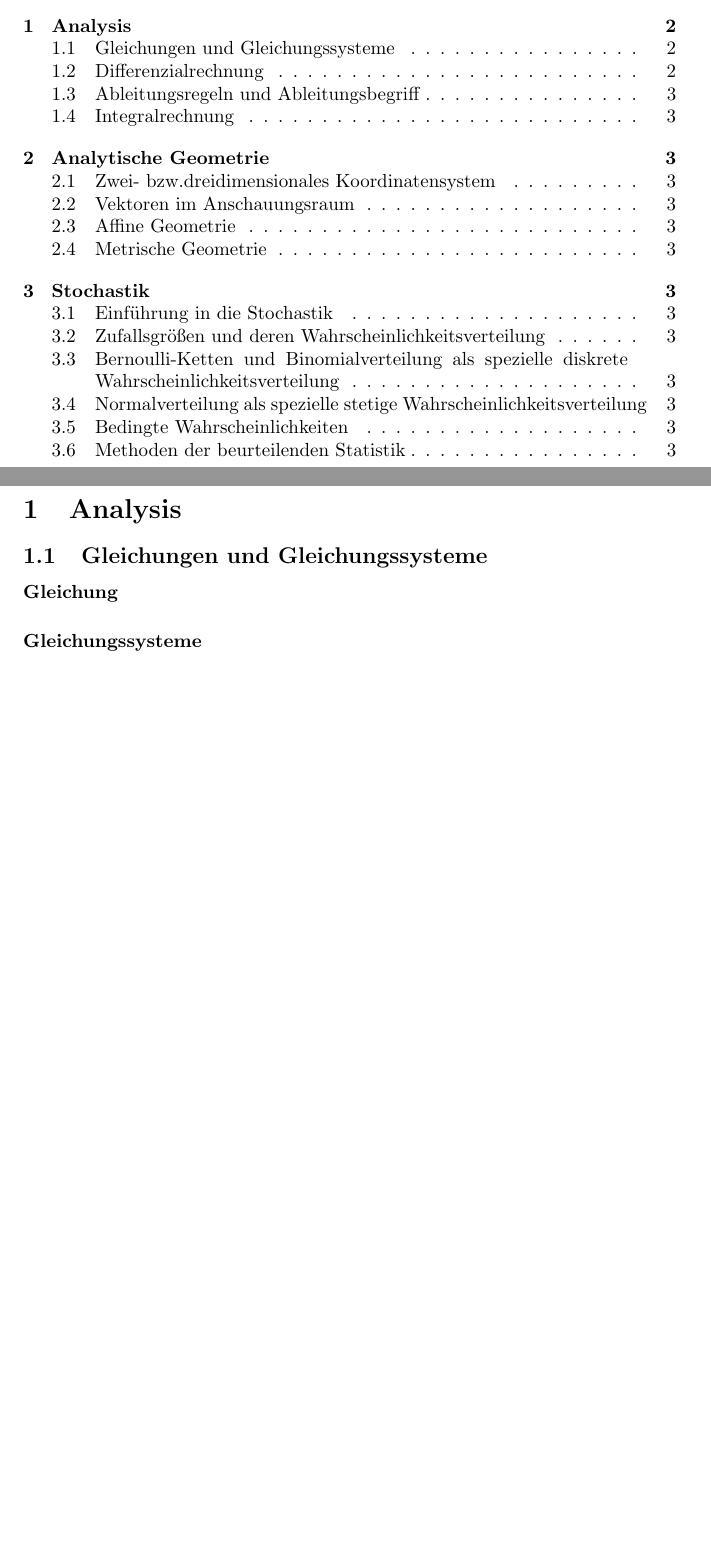
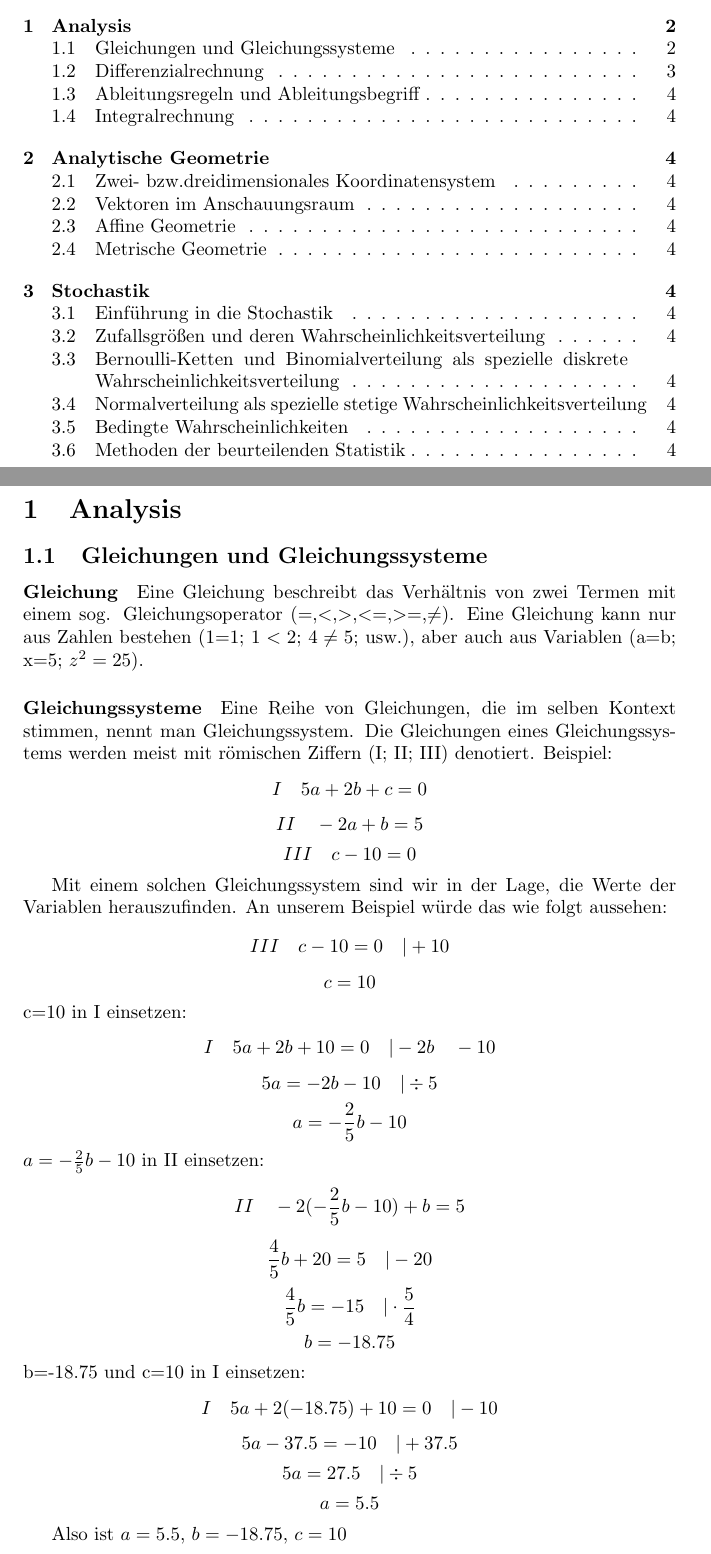
Before and after one commit to stuhlprobe/Mathe, a LaTeX paper (Zusammenfassungen - LaTex/MatheAbiMain.tex): two parts of pages 1 and 2 of 3 before the commit and two parts of pages 1 and 2 of 4 after it, joined at a grey line, cut so that both start at the same text, the shorter picture padded with empty space. Compiled offline with pdfLaTeX.

Commit message:
Added Gleichungen und Gleichungssysteme

```diff
--- a/Zusammenfassungen - LaTex/MatheAbiMain.tex
+++ b/Zusammenfassungen - LaTex/MatheAbiMain.tex
@@ -21,7 +21,36 @@
 \section{Analysis}
 \subsection{Gleichungen und Gleichungssysteme}
 \paragraph{Gleichung}
+Eine Gleichung beschreibt das Verhältnis von zwei Termen mit einem sog. Gleichungsoperator ($=$,$<$,$>$,$<=$,$>=$,$\neq$). Eine Gleichung kann nur aus Zahlen bestehen (1=1; $1<2$; $4\neq5$; usw.),
+aber auch aus Variablen (a=b; x=5; $z^2=25$).
 \paragraph{Gleichungssysteme}
+Eine Reihe von Gleichungen, die im selben Kontext stimmen, nennt man Gleichungssystem. Die Gleichungen eines Gleichungssystems werden meist
+mit römischen Ziffern (I; II; III) denotiert. Beispiel:
+\[ I \quad 5a+2b+c=0\]
+\[ II \quad -2a+b=5\]
+\[ III \quad c-10=0\]
+
+Mit einem solchen Gleichungssystem sind wir in der Lage, die Werte der Variablen herauszufinden.  An unserem Beispiel würde das wie folgt aussehen:
+
+\[ III \quad c-10=0 \quad | +10 \]
+\[c = 10\]
+c=10 in I einsetzen:
+\[ I \quad 5a+2b+10=0 \quad | -2b \quad -10\]
+\[ 5a=-2b-10 \quad | \div 5\]
+\[a=-\frac{2}{5}b-10\]
+$a=-\frac{2}{5}b-10$ in II einsetzen:
+\[ II \quad -2(-\frac{2}{5}b-10)+b=5\]
+\[ \frac{4}{5}b+20=5 \quad | -20\]
+\[ \frac{4}{5}b=-15 \quad |\cdot \frac{5}{4} \]
+\[ b=-18.75\]
+b=-18.75 und c=10 in I einsetzen:
+\[ I \quad 5a+2(-18.75)+10=0 \quad | -10 \]
+\[ 5a-37.5=-10 \quad |+37.5 \]
+\[ 5a = 27.5 \quad | \div 5\]
+\[ a = 5.5\]
+
+Also ist $a=5.5$, $b=-18.75$, $c=10$
+
 \subsection{Differenzialrechnung}
 \paragraph{Was ist Differenzialrechnung?}
 Um lokale Änderungen/Steigungen von Funktionen zu bestimmen kann man die Differenzialrechnung verwenden.
```
Also changed, not shown: Zusammenfassungen - LaTex/MatheAbiMain.pdf, Zusammenfassungen - LaTex/MatheAbiMain.tex (7 more changed lines), 6 other files.
